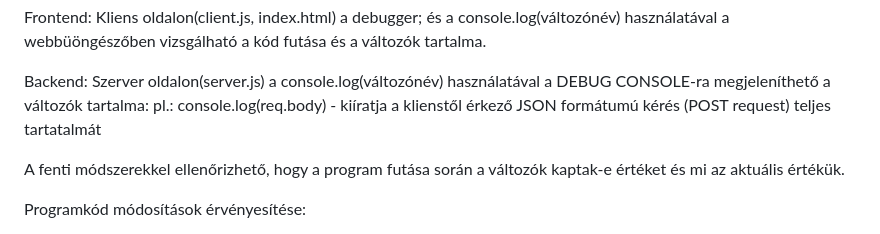
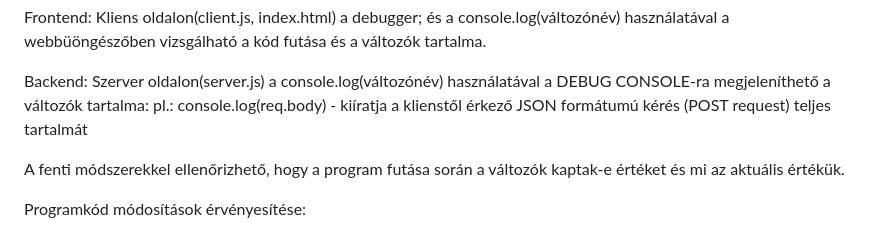
Before and after one commit to belodrepo/Form-data-to-SQLite, a Markdown page: README.md, the part around the change. Drawn GitHub-style.

```diff
--- a/README.md
+++ b/README.md
@@ -120,7 +120,7 @@ Hibakeresés:
 Frontend: Kliens oldalon(client.js, index.html) a debugger; és a console.log(változónév) használatával a webbüöngészőben vizsgálható a kód futása és a változók tartalma.
 
 Backend: Szerver oldalon(server.js) a console.log(változónév) használatával a DEBUG CONSOLE-ra megjeleníthető a változók tartalma:
-pl.: console.log(req.body) - kiíratja a klienstől érkező JSON formátumú kérés (POST request) teljes tartatalmát
+pl.: console.log(req.body) - kiíratja a klienstől érkező JSON formátumú kérés (POST request) teljes tartalmát
 
 A fenti módszerekkel ellenőrizhető, hogy a program futása során a változók kaptak-e értéket és mi az aktuális értékük.
 
```
